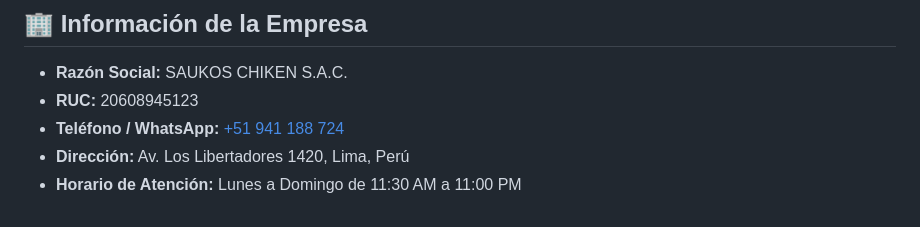
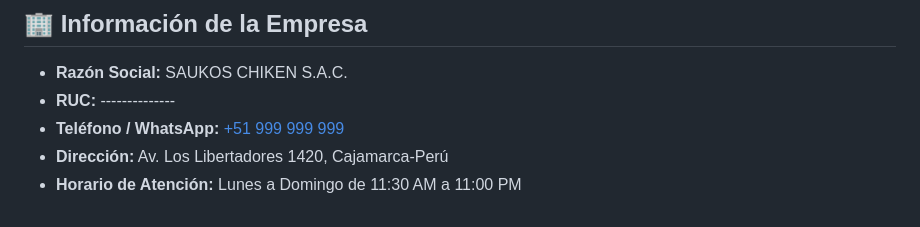
Before and after one commit to jhosep-id21/Saukos-Chiken, a Markdown page: README.md, the part around the change. Drawn GitHub-style.

```diff
--- a/README.md
+++ b/README.md
@@ -104,7 +104,7 @@ npx serve
 ## 🏢 Información de la Empresa
 
 * **Razón Social:** SAUKOS CHIKEN S.A.C.
-* **RUC:** 20608945123
-* **Teléfono / WhatsApp:** [+51 941 188 724](https://wa.me/51941188724)
-* **Dirección:** Av. Los Libertadores 1420, Lima, Perú
+* **RUC:** --------------
+* **Teléfono / WhatsApp:** [+51 999 999 999](https://wa.me/51999999999)
+* **Dirección:** Av. Los Libertadores 1420, Cajamarca-Perú
 * **Horario de Atención:** Lunes a Domingo de 11:30 AM a 11:00 PM
```
